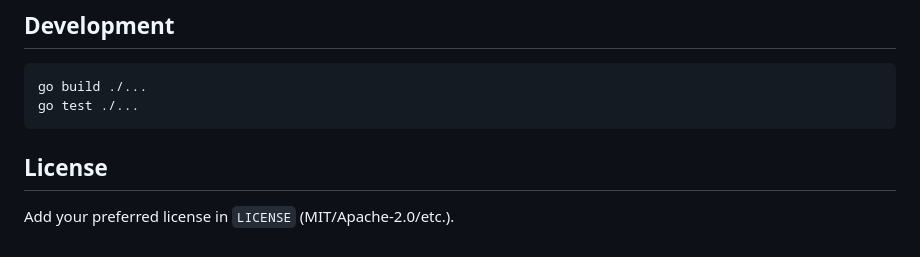
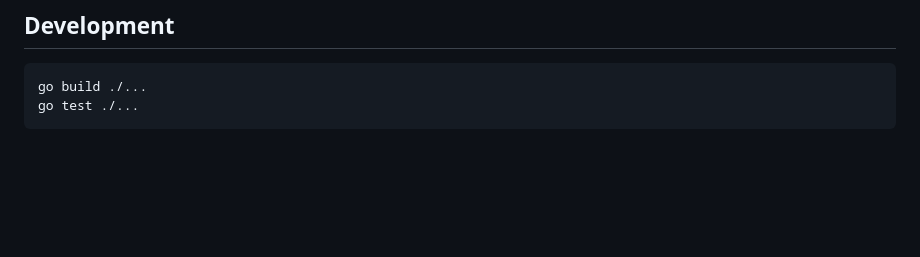
Before and after one commit to hubfly-space/hubfly-cli, a Markdown page: README.md, the part around the change. Rendered like a GitHub page; blank space fills up the shorter version.

Commit message:
CHORE: Remove unused license section from README
The license section was a placeholder and not actively used. Removing it simplifies the README.

````diff
--- a/README.md
+++ b/README.md
@@ -146,7 +146,3 @@ Each release asset also has a `.sha256` checksum file.
 go build ./...
 go test ./...
 ```
-
-## License
-
-Add your preferred license in `LICENSE` (MIT/Apache-2.0/etc.).
````
